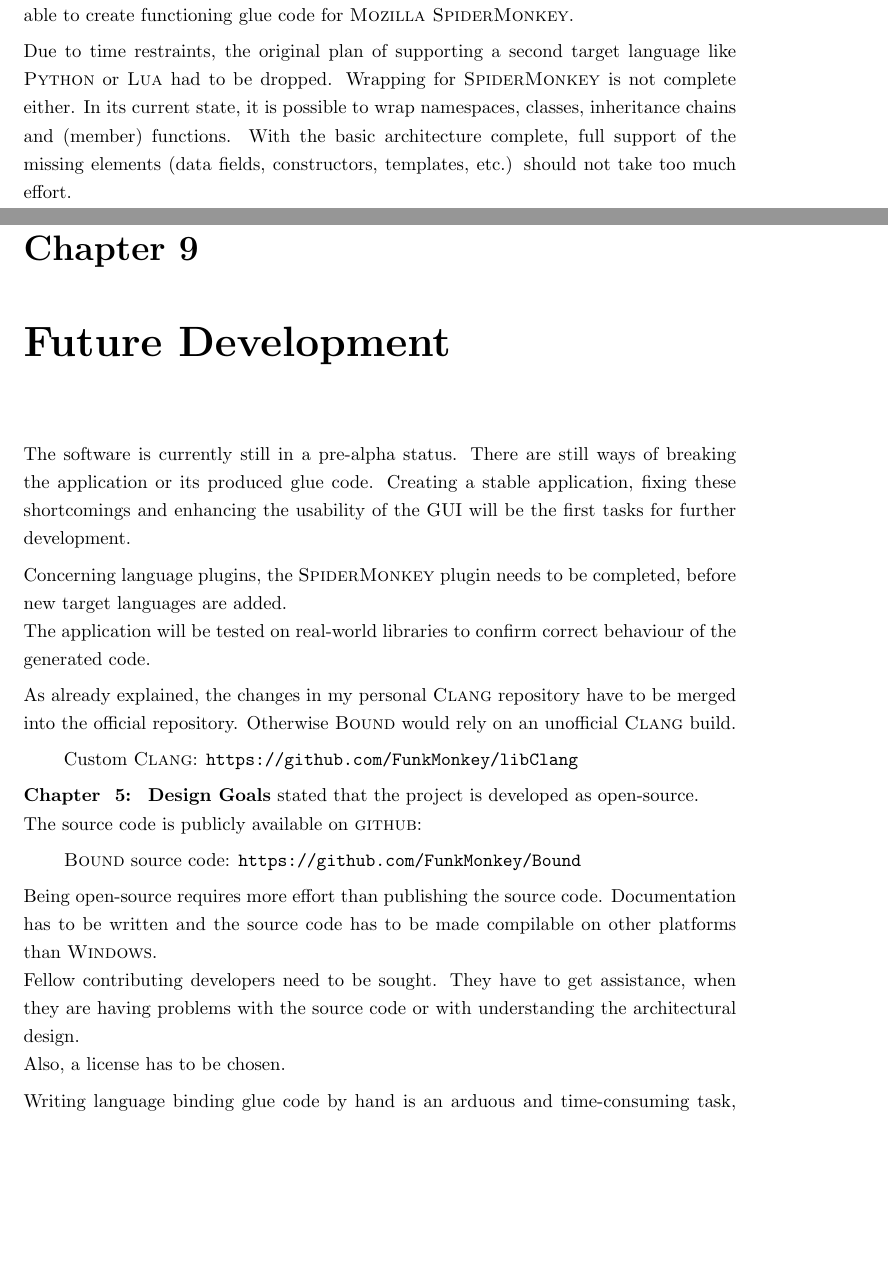
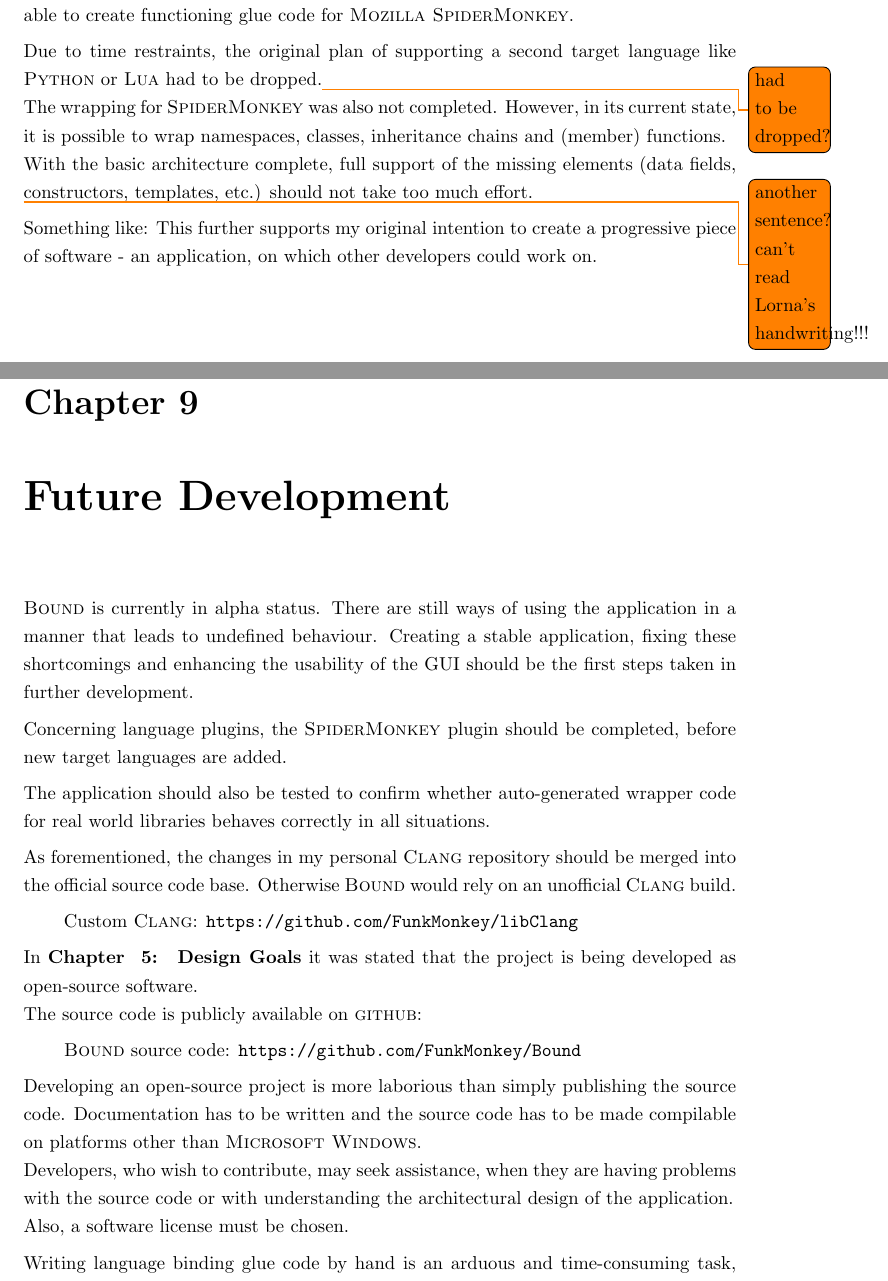
Before and after one commit to FunkMonkey/Bound, a LaTeX thesis (Thesis/Report.tex, which reads Thesis/Text/P_Conclusion.tex): two parts of pages 110 and 111 of 118, joined at a grey line, cut so that both start at the same text, the shorter picture padded with empty space. Compiled offline with pdfLaTeX.

Commit message:
Thesis * fixed conclusion

```diff
--- a/Thesis/Text/P_Conclusion.tex
+++ b/Thesis/Text/P_Conclusion.tex
@@ -23,28 +23,33 @@ Being a GUI application, \myProperName{Bound} is a more user-friendly alternativ
 
 In conclusion, the majority of my personal aims for this thesis have been accomplished. An extendable and customizable glue code generation tool has been developed, which is able to create functioning glue code for \myProperName{Mozilla SpiderMonkey}.
 
-Due to time restraints, the original plan of supporting a second target language like \myProperName{Python} or \myProperName{Lua} had to be dropped. Wrapping for \myProperName{SpiderMonkey} is not complete either. In its current state, it is possible to wrap namespaces, classes, inheritance chains and (member) functions. With the basic architecture complete, full support of the missing elements (data fields, constructors, templates, etc.) should not take too much effort.
+Due to time restraints, the original plan of supporting a second target language like \myProperName{Python} or \myProperName{Lua} had to be dropped.\todo{had to be dropped?}\\ The wrapping for \myProperName{SpiderMonkey} was also not completed. However, in its current state, it is possible to wrap namespaces, classes, inheritance chains and (member) functions.\\
+With the basic architecture complete, full support of the missing elements (data fields, constructors, templates, etc.) should not take too much effort.
 
+\todo{another sentence? can't read Lorna's handwriting!!!}
+
+Something like: This further supports my original intention to create a progressive piece of software - an application, on which other developers could work on.
 
 \chapter{Future Development}
 \label{chap:FutureDevelopment}
 
-The software is currently still in a pre-alpha status. There are still ways of breaking the application or its produced glue code. Creating a stable application, fixing these shortcomings and enhancing the usability of the GUI will be the first tasks for further development.
+\myProperName{Bound} is currently in alpha status. There are still ways of using the application in a manner that leads to undefined behaviour. Creating a stable application, fixing these shortcomings and enhancing the usability of the GUI should be the first steps taken in further development.
 
-Concerning language plugins, the \myProperName{SpiderMonkey} plugin needs to be completed, before new target languages are added.\\
-The application will be tested on real-world libraries to confirm correct behaviour of the generated code.
+Concerning language plugins, the \myProperName{SpiderMonkey} plugin should be completed, before new target languages are added.
 
-As already explained, the changes in my personal \myProperName{Clang} repository have to be merged into the official repository. Otherwise \myProperName{Bound} would rely on an unofficial \myProperName{Clang} build.
+The application should also be tested to confirm whether auto-generated wrapper code for real world libraries behaves correctly in all situations.
+
+As forementioned, the changes in my personal \myProperName{Clang} repository should be merged into the official source code base. Otherwise \myProperName{Bound} would rely on an unofficial \myProperName{Clang} build.
 
 \hspace{20pt} Custom \myProperName{Clang}: \url{https://github.com/FunkMonkey/libClang}
 
-\myRefChapter{chap:DesignGoals} stated that the project is developed as open-source.\\
+In \myRefChapter{chap:DesignGoals} it was stated that the project is being developed as open-source software.\\
 The source code is publicly available on \myProperName{github}:
 
 \hspace{20pt} \myProperName{Bound} source code: \url{https://github.com/FunkMonkey/Bound}
 
-Being open-source requires more effort than publishing the source code. Documentation has to be written and the source code has to be made compilable on other platforms than \myProperName{Windows}.\\
-Fellow contributing developers need to be sought. They have to get assistance, when they are having problems with the source code or with understanding the architectural design.\\
-Also, a license has to be chosen.
+Developing an open-source project is more laborious than simply publishing the source code. Documentation has to be written and the source code has to be made compilable on platforms other than \myProperName{Microsoft Windows}.\\
+Developers, who wish to contribute, may seek assistance, when they are having problems with the source code or with understanding the architectural design of the application.\\
+Also, a software license must be chosen.
 
-Writing language binding glue code by hand is an arduous and time-consuming task, which is highly prone to human error. The developed application will assist the programmer immensely in the creation of such code and tailor its behaviour according to the programmer's needs.
+Writing language binding glue code by hand is an arduous and time-consuming task, which is highly prone to human error. The developed application will assist the \linebreak programmer immensely in the creation of such code and tailor the code's behaviour according to the programmer's needs.
```
